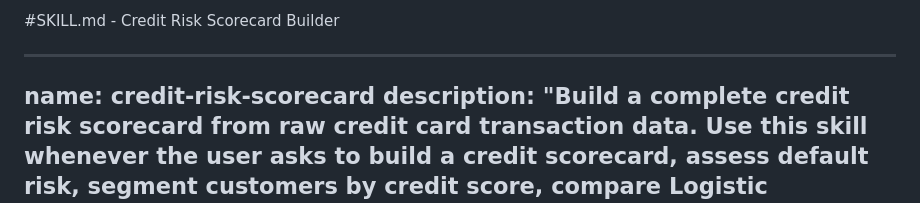
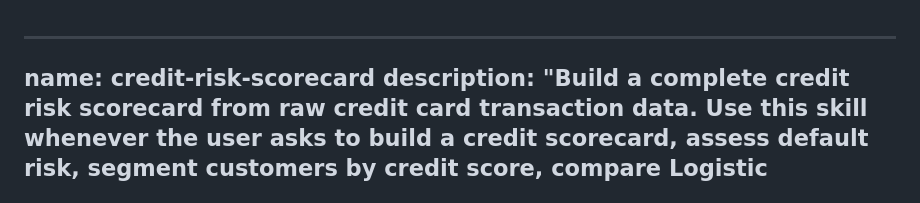
Before and after one commit to Abhinav19-isb/credit-risk-scorecard, a Markdown page: SKILL.md, the part around the change. GitHub-like rendering.

Commit message:
Fix: YAML frontmatter now starts at line 1

```diff
--- a/SKILL.md
+++ b/SKILL.md
@@ -1,4 +1,3 @@
-#SKILL.md - Credit Risk Scorecard Builder
 
 ---
 name: credit-risk-scorecard
```
